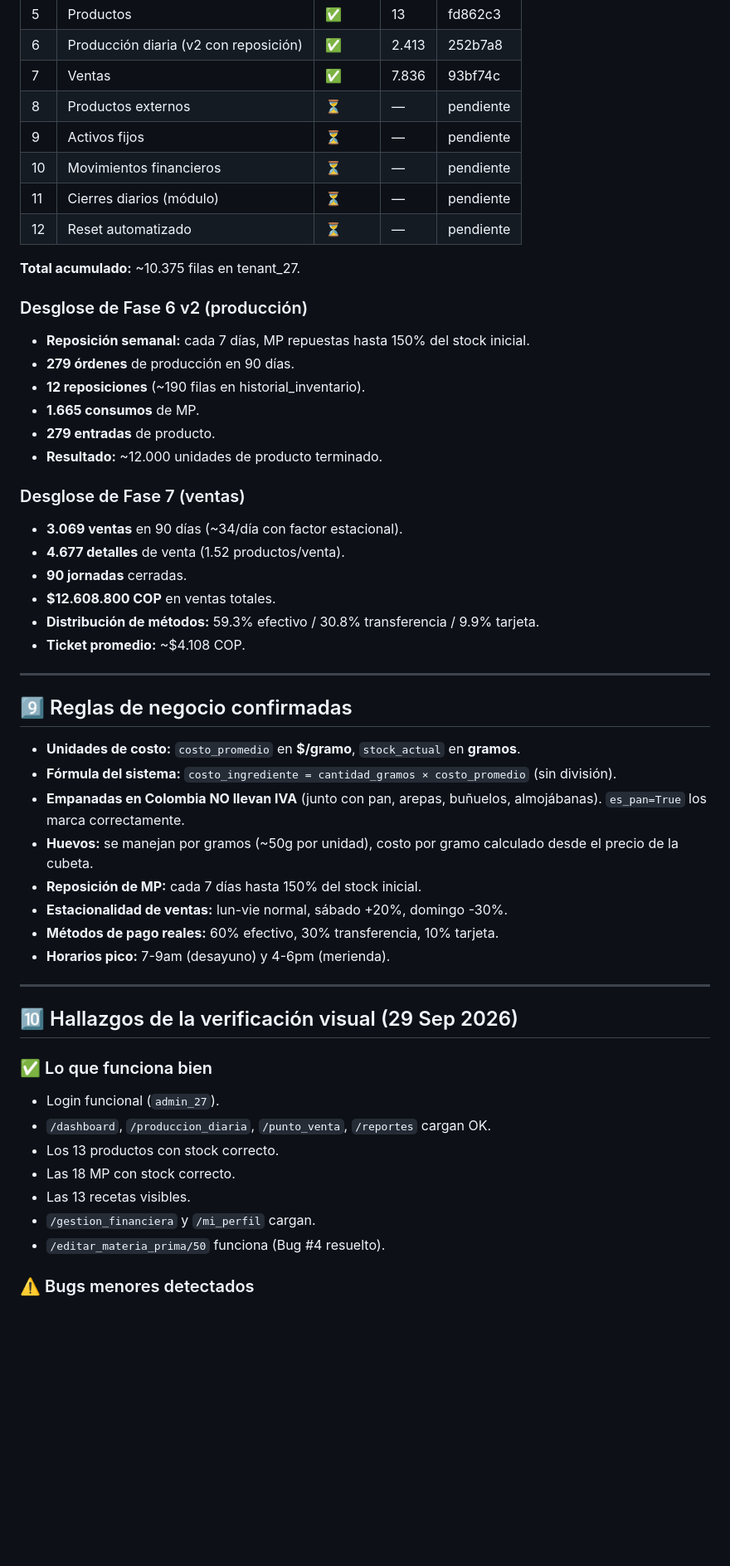
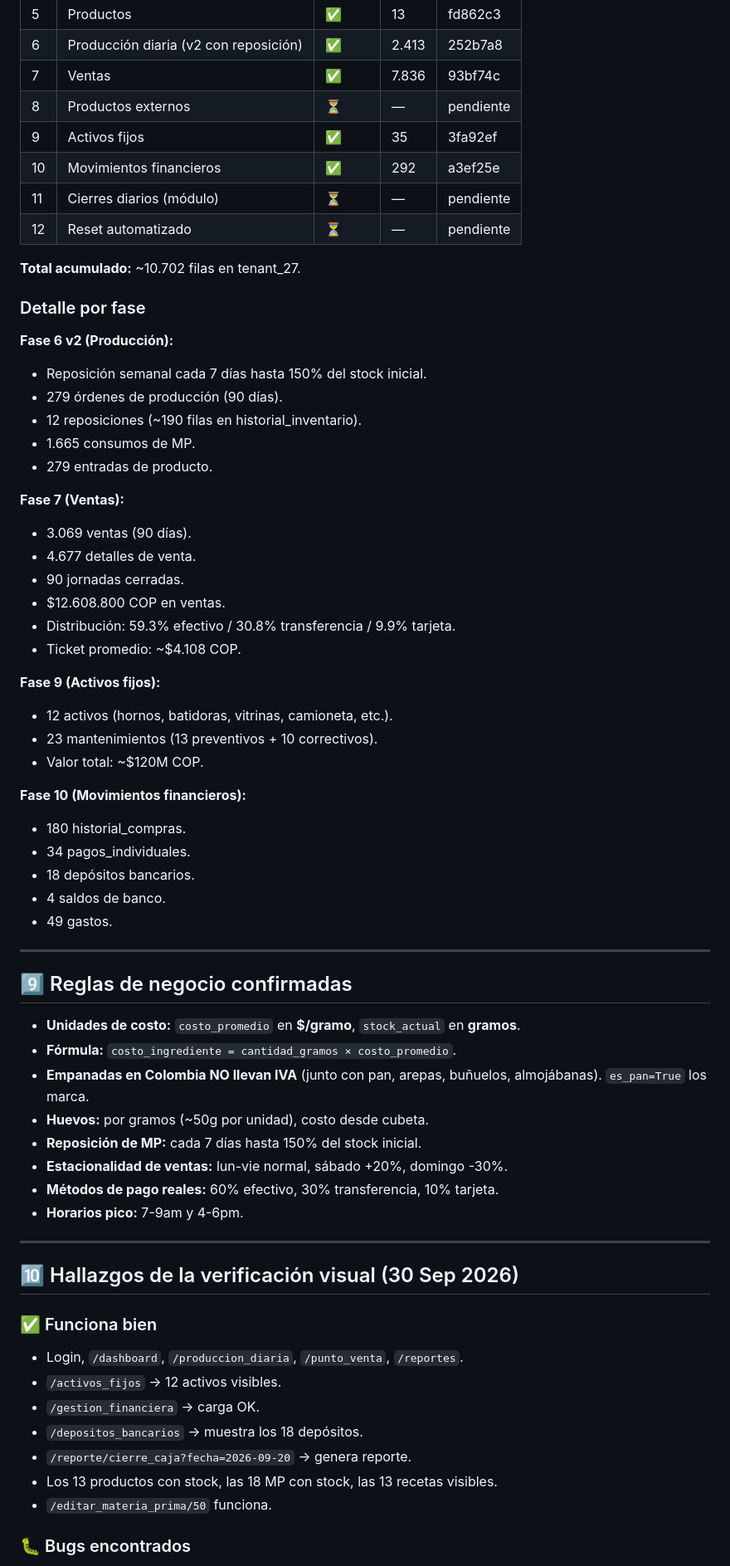
Before and after one commit to mauricioaea/bakery-erp, a Markdown page: HANDOFF.md, the part around one of its changes. Shown at 83% size. Drawn GitHub-style; blank space fills up the shorter version.

Commit message:
docs(HANDOFF): actualizar con Fases 9-10 + bug boton Cerrar + deuda financiera

```diff
--- a/HANDOFF.md
+++ b/HANDOFF.md
@@ -138,56 +136,67 @@ text
 | 6 | Producción diaria (v2 con reposición) | ✅ | 2.413 | 252b7a8 |
 | 7 | Ventas | ✅ | 7.836 | 93bf74c |
 | 8 | Productos externos | ⏳ | — | pendiente |
-| 9 | Activos fijos | ⏳ | — | pendiente |
-| 10 | Movimientos financieros | ⏳ | — | pendiente |
+| 9 | Activos fijos | ✅ | 35 | 3fa92ef |
+| 10 | Movimientos financieros | ✅ | 292 | a3ef25e |
 | 11 | Cierres diarios (módulo) | ⏳ | — | pendiente |
 | 12 | Reset automatizado | ⏳ | — | pendiente |
 
-**Total acumulado:** ~10.375 filas en tenant_27.
+**Total acumulado:** ~10.702 filas en tenant_27.
 
-### Desglose de Fase 6 v2 (producción)
+### Detalle por fase
 
-- **Reposición semanal:** cada 7 días, MP repuestas hasta 150% del stock inicial.
-- **279 órdenes** de producción en 90 días.
-- **12 reposiciones** (~190 filas en historial_inventario).
-- **1.665 consumos** de MP.
-- **279 entradas** de producto.
-- **Resultado:** ~12.000 unidades de producto terminado.
+**Fase 6 v2 (Producción):**
+- Reposición semanal cada 7 días hasta 150% del stock inicial.
+- 279 órdenes de producción (90 días).
+- 12 reposiciones (~190 filas en historial_inventario).
+- 1.665 consumos de MP.
+- 279 entradas de producto.
 
-### Desglose de Fase 7 (ventas)
+**Fase 7 (Ventas):**
+- 3.069 ventas (90 días).
+- 4.677 detalles de venta.
+- 90 jornadas cerradas.
+- $12.608.800 COP en ventas.
+- Distribución: 59.3% efectivo / 30.8% transferencia / 9.9% tarjeta.
+- Ticket promedio: ~$4.108 COP.
 
-- **3.069 ventas** en 90 días (~34/día con factor estacional).
-- **4.677 detalles** de venta (1.52 productos/venta).
-- **90 jornadas** cerradas.
-- **$12.608.800 COP** en ventas totales.
-- **Distribución de métodos:** 59.3% efectivo / 30.8% transferencia / 9.9% tarjeta.
-- **Ticket promedio:** ~$4.108 COP.
+**Fase 9 (Activos fijos):**
+- 12 activos (hornos, batidoras, vitrinas, camioneta, etc.).
+- 23 mantenimientos (13 preventivos + 10 correctivos).
+- Valor total: ~$120M COP.
+
+**Fase 10 (Movimientos financieros):**
+- 180 historial_compras.
+- 34 pagos_individuales.
+- 18 depósitos bancarios.
+- 4 saldos de banco.
+- 49 gastos.
 
 ---
 
 ## 9️⃣ Reglas de negocio confirmadas
 
 - **Unidades de costo:** `costo_promedio` en **$/gramo**, `stock_actual` en **gramos**.
-- **Fórmula del sistema:** `costo_ingrediente = cantidad_gramos × costo_promedio` (sin división).
-- **Empanadas en Colombia NO llevan IVA** (junto con pan, arepas, buñuelos, almojábanas). `es_pan=True` los marca correctamente.
-- **Huevos:** se manejan por gramos (~50g por unidad), costo por gramo calculado desde el precio de la cubeta.
+- **Fórmula:** `costo_ingrediente = cantidad_gramos × costo_promedio`.
+- **Empanadas en Colombia NO llevan IVA** (junto con pan, arepas, buñuelos, almojábanas). `es_pan=True` los marca.
+- **Huevos:** por gramos (~50g por unidad), costo desde cubeta.
 - **Reposición de MP:** cada 7 días hasta 150% del stock inicial.
 - **Estacionalidad de ventas:** lun-vie normal, sábado +20%, domingo -30%.
 - **Métodos de pago reales:** 60% efectivo, 30% transferencia, 10% tarjeta.
-- **Horarios pico:** 7-9am (desayuno) y 4-6pm (merienda).
+- **Horarios pico:** 7-9am y 4-6pm.
 
 ---
 
-## 🔟 Hallazgos de la verificación visual (29 Sep 2026)
+## 🔟 Hallazgos de la verificación visual (30 Sep 2026)
 
-### ✅ Lo que funciona bien
-- Login funcional (`admin_27`).
-- `/dashboard`, `/produccion_diaria`, `/punto_venta`, `/reportes` cargan OK.
-- Los 13 productos con stock correcto.
-- Las 18 MP con stock correcto.
-- Las 13 recetas visibles.
-- `/gestion_financiera` y `/mi_perfil` cargan.
-- `/editar_materia_prima/50` funciona (Bug #4 resuelto).
+### ✅ Funciona bien
+- Login, `/dashboard`, `/produccion_diaria`, `/punto_venta`, `/reportes`.
+- `/activos_fijos` → 12 activos visibles.
+- `/gestion_financiera` → carga OK.
+- `/depositos_bancarios` → muestra los 18 depósitos.
+- `/reporte/cierre_caja?fecha=2026-09-20` → genera reporte.
+- Los 13 productos con stock, las 18 MP con stock, las 13 recetas visibles.
+- `/editar_materia_prima/50` funciona.
 
-### ⚠️ Bugs menores detectados
+### 🐛 Bugs encontrados
 
```
Also changed, not shown: other parts of HANDOFF.md (+96 -142 lines).
